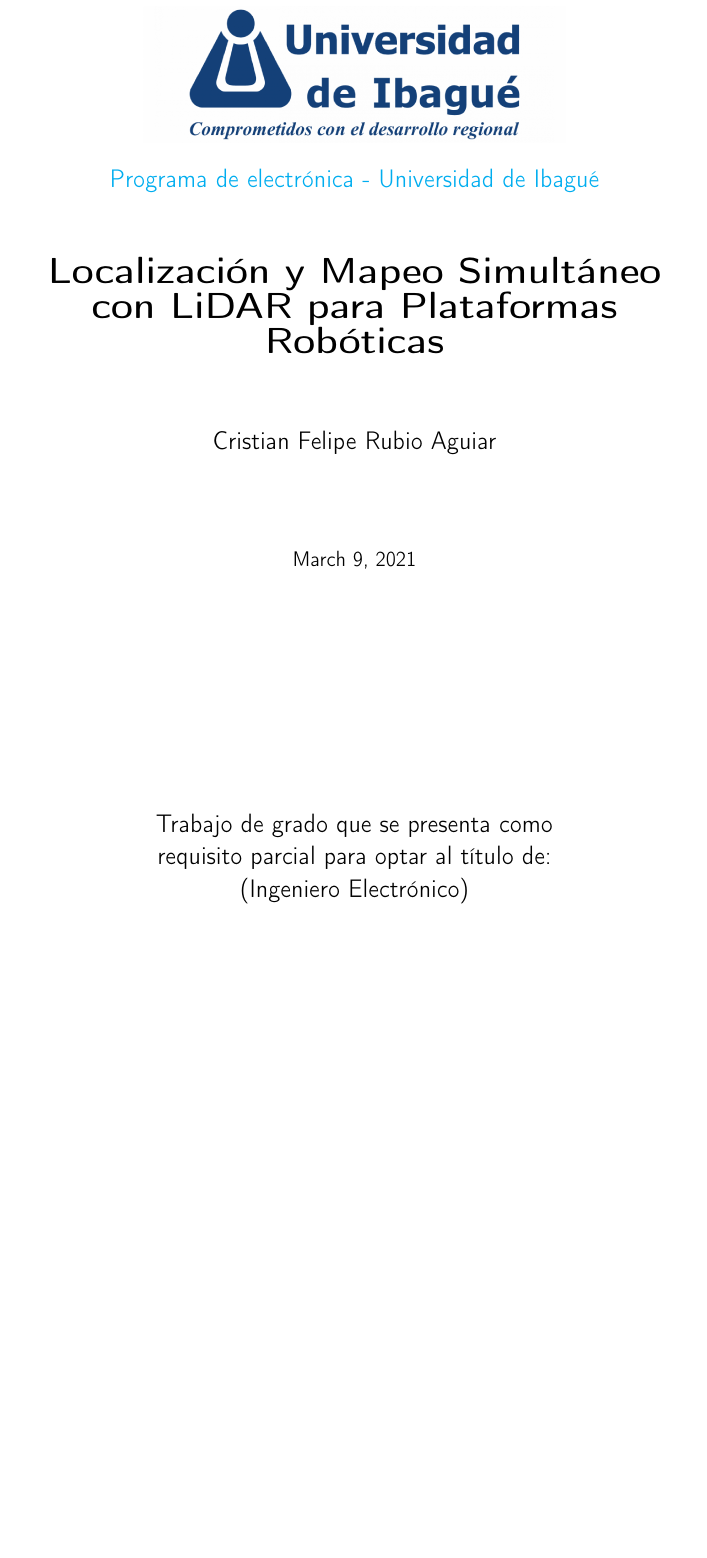
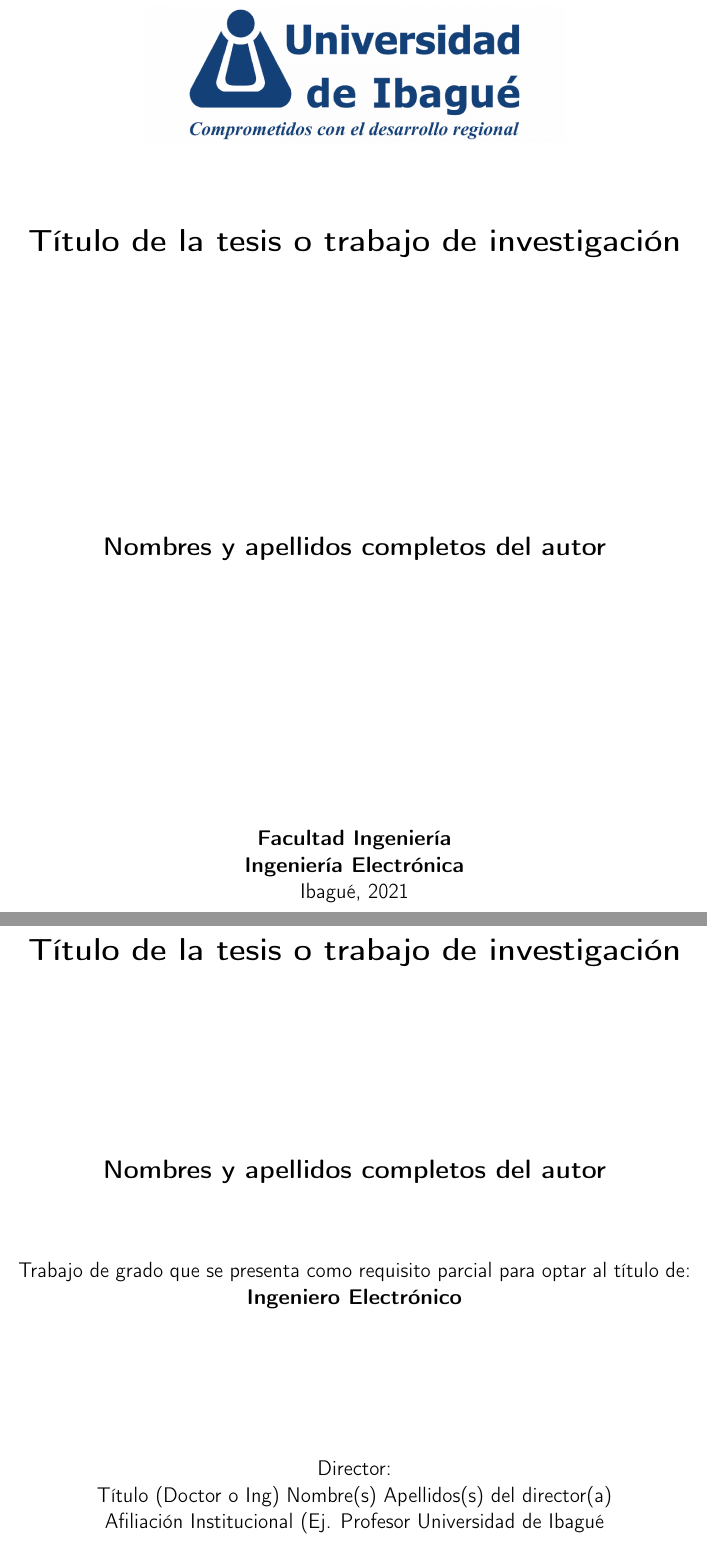
Before and after one commit to cristianrubioa/template-tesis, a LaTeX thesis (main.tex, which reads title/cover.tex, title/title.tex): part of page 1 of 13 before the commit and two parts of pages 1 and 2 of 14 after it, the two joined at a grey line, cut at the place of the change, the shorter picture padded with empty space. Compiled offline with pdfLaTeX.

Commit message:
Actualización Formato

```diff
--- a/main.tex
+++ b/main.tex
@@ -1,10 +1,9 @@
 \documentclass[a4paper,oneside,12pt]{book}
 
-\newcommand{\thesistitle}{Localización y Mapeo Simultáneo con LiDAR para Plataformas Robóticas} % Your thesis title, this is used in the title and abstract
-\newcommand{\degree}{(Ingeniero Electrónico)} % Your degree name, this is used in the title page and abstract
-\newcommand{\typeofthesis}{Trabajo de grado} % dissertation, Final Year Project, report, etc.
-\newcommand{\authorname}{Cristian Felipe Rubio Aguiar} % Your name, this is used in the title page and PDF stuff
-
+\newcommand{\thesistitle}{Título de la tesis o trabajo de investigación} % Your thesis title
+\newcommand{\degree}{(Nombre del Título a Obtener)} % Your degree name
+\newcommand{\typeofthesis}{Trabajo de grado} % dissertation
+\newcommand{\authorname}{Nombres y apellidos completos del autor} % Your name
 
 \newcommand{\keywords}{this, that, more} % Keywords for your thesis
 \newcommand{\school}{\href{www.unibague.edu.co}{Programa de electrónica - Universidad de Ibagué}} % Your school's name and URL, this is used in the title page
@@ -25,8 +24,8 @@
 \usepackage[english]{babel}
 
 %% Bibliographical stuff
-\usepackage[round,sort,comma,numbers]{natbib}
-\usepackage[nottoc]{tocbibind}
+%\usepackage[round,sort,comma,numbers]{natbib}
+%\usepackage[nottoc]{tocbibind}
 
 %% Document size
 % include showframe as an option if you want to see the boxes
@@ -36,8 +35,9 @@
 \usepackage{amsmath}
 \usepackage[autostyle=true]{csquotes} % Required to generate language-dependent quotes in the bibliography
 \usepackage[pdftex]{graphicx}
+\usepackage{subfigure}
+
 %\usepackage[colorinlistoftodos]{todonotes}
-
 \usepackage{hyperref}
 \hypersetup{
     colorlinks=true,
@@ -49,7 +49,10 @@
 
 % Define the number of section levels to be included in the t.o.c. and numbered	(3 is default)
 \setcounter{tocdepth}{3}
-%\setcounter{secnumdepth}{3}
+\setcounter{secnumdepth}{3}
+
+\usepackage{rotating}
+\usepackage{float}
 
 \urlstyle{same}
 \usepackage[labelfont={bf,it}, figurename=Figura, tablename=Tabla]{caption}
--- /dev/null
+++ b/title/cover.tex
@@ -0,0 +1,29 @@
+\begin{titlepage}
+
+\center % Center
+
+%	LOGO SECTION
+\includegraphics[width=10cm]{title/unibague.png}\\[0.5cm]
+
+%	TITLE SECTION
+\vspace*{3\baselineskip}
+
+\makeatletter
+{ \LARGE \bfseries \thesistitle}\\[1.5cm] % Title of your document
+
+%	AUTHOR SECTION
+\vspace*{10\baselineskip}
+
+{ \Large \bfseries \authorname}\\[0.7cm]
+
+
+%	TYPE
+\vspace*{4\baselineskip}
+
+\vfill
+\large{ \bfseries Facultad Ingeniería\\
+Ingeniería Electrónica}\\
+Ibagué, 2021
+\vfill
+
+\end{titlepage}
--- a/title/title.tex
+++ b/title/title.tex
@@ -1,53 +1,28 @@
 \begin{titlepage}
 
-\center % Center everything on the page
+\center % Center
 
-%% All the text parameters should be taken from the start of the main.tex file.
-%% You should only alter stuff here if you want to change the layout
+%	TITLE SECTION
 
-%----------------------------------------------------------------------------------------
-%	LOGO SECTION
-%----------------------------------------------------------------------------------------
-%% Choose one of the following -- a colour or black-and-white logo
+\makeatletter
+{ \LARGE \bfseries \thesistitle}\\[1.5cm] % Title of your document
 
-%\includegraphics{title/Trinity_RGB_transparent_main.png}\\[1cm]
-\includegraphics[width=10cm]{title/unibague.png}\\[0.3cm]
-%\includegraphics[width=12cm]{title/black-stacked-trinity.jpg}\\[1cm]
+%	AUTHOR SECTION
+\vspace*{6\baselineskip}
 
-\Large \school\\[1.5cm] % Minor heading such as course title
-\ifdefined\department
-\large \department\\[1.5cm] % Minor heading such as course title
-\fi
+{ \Large \bfseries \authorname}\\[0.7cm]
 
-%----------------------------------------------------------------------------------------
-%	TITLE SECTION
-%----------------------------------------------------------------------------------------
-\makeatletter
-{ \huge \bfseries \thesistitle}\\[1.5cm] % Title of your document
+\vspace*{2\baselineskip}
+\large{ Trabajo de grado que se presenta como requisito parcial para optar al título de:\\
+\textbf{Ingeniero Electrónico}}
 
+\vspace*{5\baselineskip}
 
-%----------------------------------------------------------------------------------------
-%	AUTHOR SECTION
-%----------------------------------------------------------------------------------------
+\large{ Director:\\
+Título (Doctor o Ing) Nombre(s) Apellidos(s) del director(a)\\
+Afiliación Institucional (Ej. Profesor Universidad de Ibagué}
 
-\ifdefined\authorid
-\authorname\\ % Your name
-\authorid\\[2cm] % Your Student ID
-\else
-\authorname\\[2cm] % Your name
-\fi
+%	TYPE
+\vspace*{4\baselineskip}
 
-%----------------------------------------------------------------------------------------
-%	DATE SECTION
-%----------------------------------------------------------------------------------------
-
-{\large \today}\\[2cm] % Date, change the \today to a set date if you want to be precise
-
-
-%----------------------------------------------------------------------------------------
-%	TYPE OF THESIS SECTION
-%----------------------------------------------------------------------------------------
 \vfill
-\typeofthesis\ que se presenta como \\requisito parcial para optar al título de:\\
-\degree
-\vfill % Fill the rest of the page with whitespace
```
Also changed, not shown: appendix/appendix.tex (+2 -2 lines), main.tex (51 more changed lines), title/title.tex (4 more changed lines).
